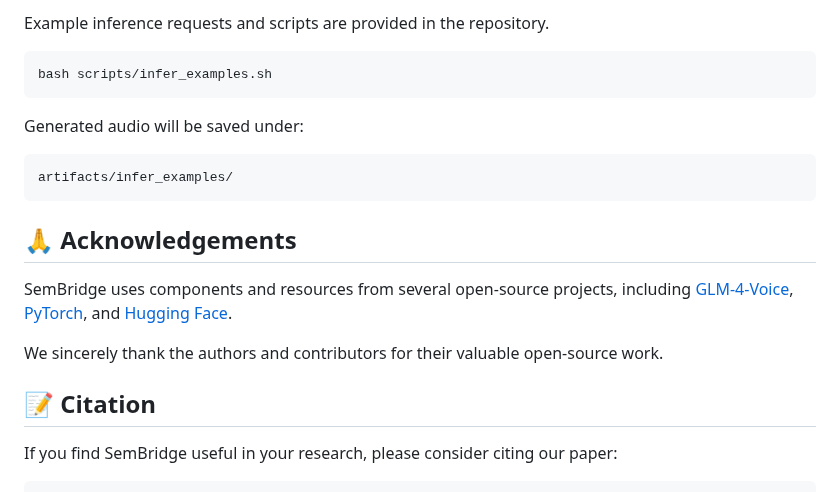
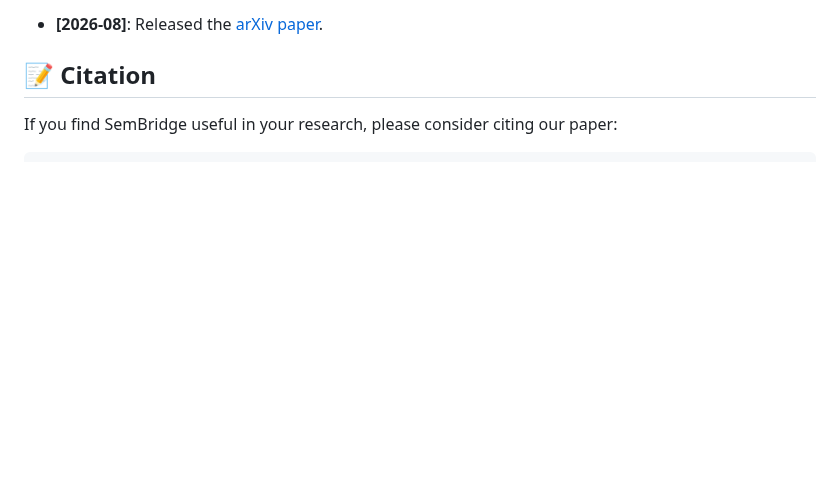
Before and after one commit to ASLP-lab/SemBridge, a Markdown page: readme.md, the part around one of its changes. Rendered like a GitHub page; blank space fills up the shorter version.

````diff
--- a/readme.md
+++ b/readme.md
@@ -94,20 +32,4 @@ model.generate(
-Example inference requests and scripts are provided in the repository.
-
-```bash
-bash scripts/infer_examples.sh
-```
-
-Generated audio will be saved under:
-
-```text
-artifacts/infer_examples/
-```
-
-## 🙏 Acknowledgements
-
-SemBridge uses components and resources from several open-source projects, including [GLM-4-Voice](https://github.com/THUDM/GLM-4-Voice), [PyTorch](https://pytorch.org/), and [Hugging Face](https://huggingface.co/).
-
-We sincerely thank the authors and contributors for their valuable open-source work.
+- **[2026-08]**: Released the [arXiv paper](https://arxiv.org/submit/7924473/view).
 
 ## 📝 Citation
 
````
Also changed, not shown: other parts of readme.md (+8 -70 lines), asset/sembridge.png (added).
